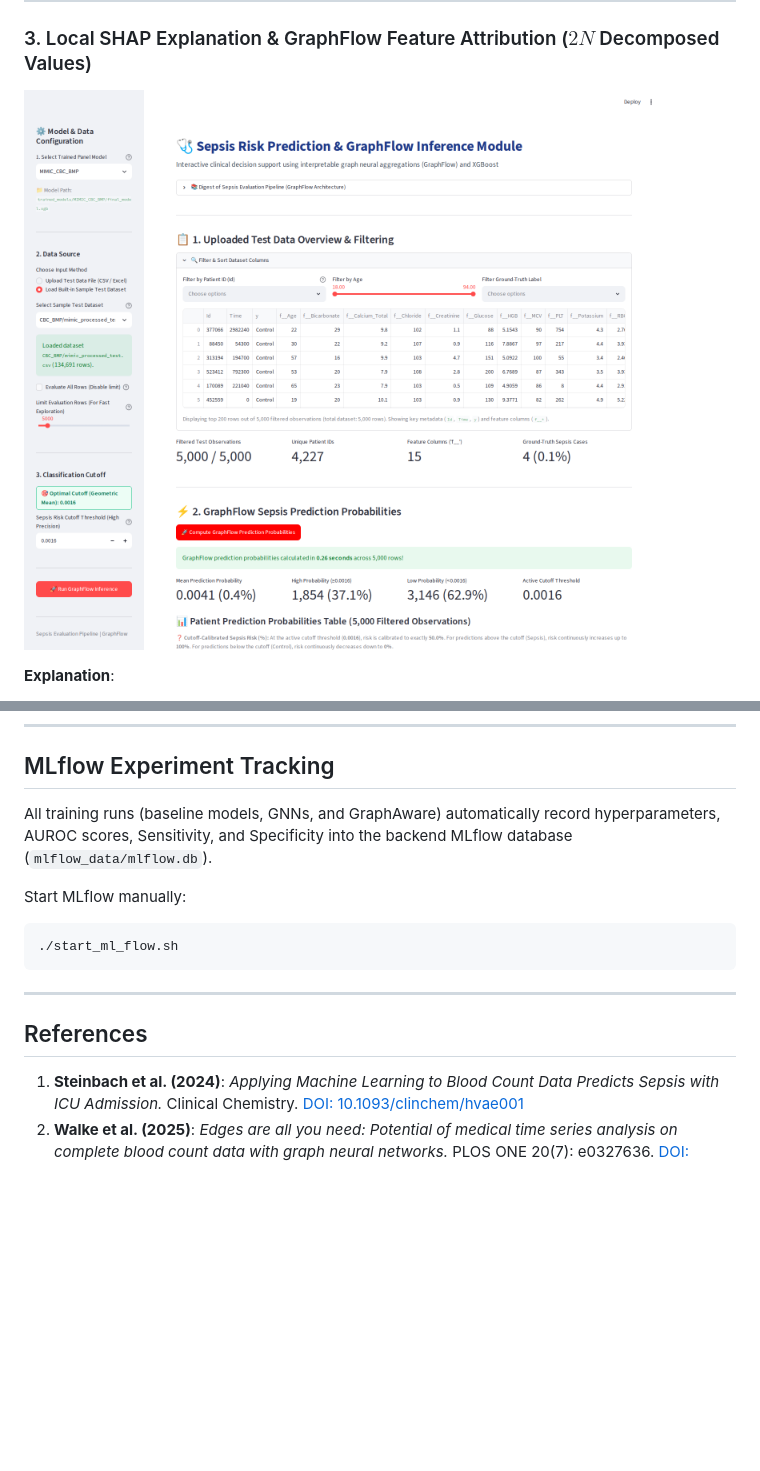
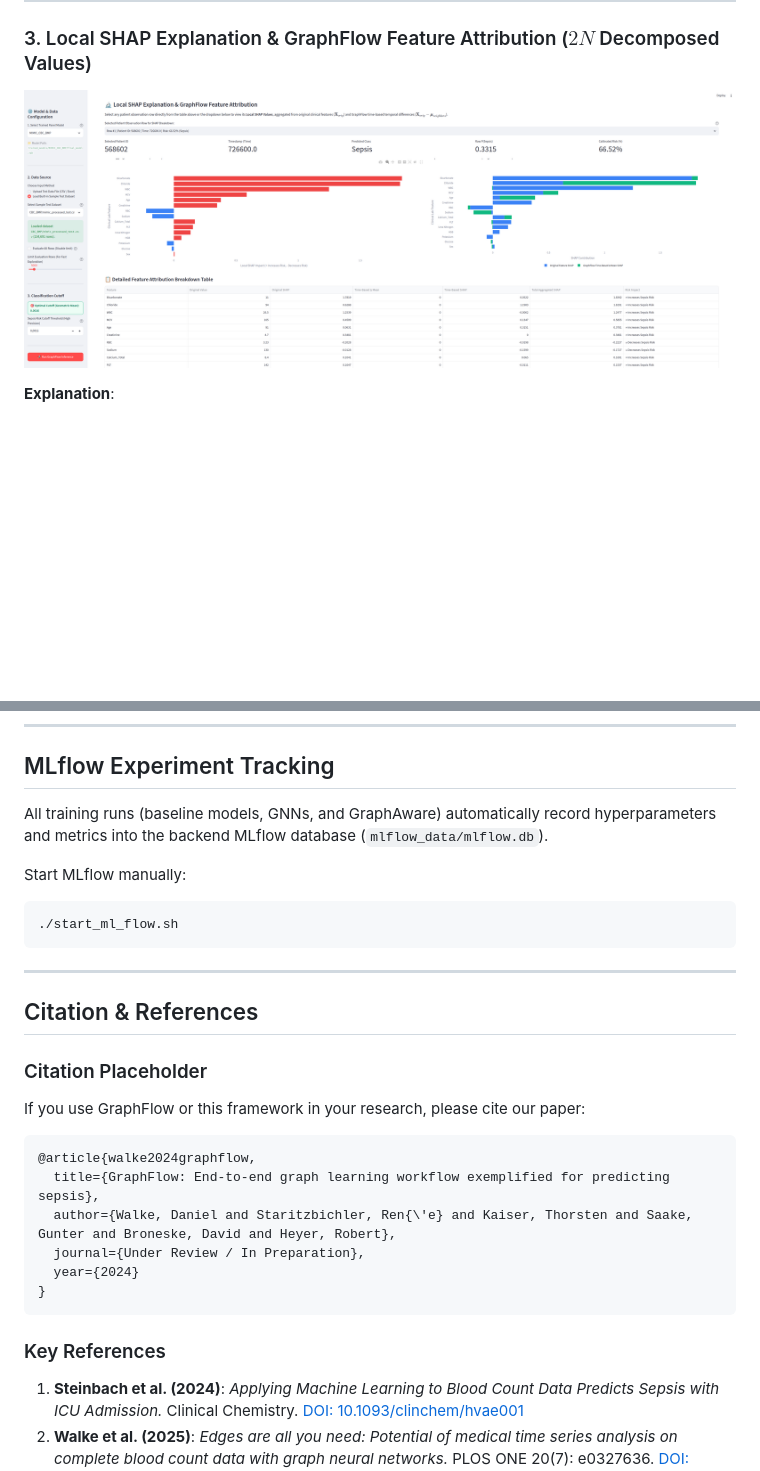
Before and after one commit to danielwalke/SepsisEvalPipeline, a Markdown page: README.md, 2 parts joined by grey strips. GitHub-like rendering; pictures changed too: docs/images/graphflow_shap_explanation.png; blank space fills up the shorter version.

````diff
--- a/README.md
+++ b/README.md
@@ -252,7 +254,7 @@ docker-compose -f docker-compose-mcp.yml up -d
 
 ## MLflow Experiment Tracking
 
-All training runs (baseline models, GNNs, and GraphAware) automatically record hyperparameters, AUROC scores, Sensitivity, and Specificity into the backend MLflow database (`mlflow_data/mlflow.db`).
+All training runs (baseline models, GNNs, and GraphAware) automatically record hyperparameters and metrics into the backend MLflow database (`mlflow_data/mlflow.db`).
 
 Start MLflow manually:
 ```bash
@@ -261,7 +263,22 @@ Start MLflow manually:
 
 ---
 
-## References
+## Citation & References
+
+### Citation Placeholder
+
+If you use GraphFlow or this framework in your research, please cite our paper:
+
+```bibtex
+@article{walke2024graphflow,
+  title={GraphFlow: End-to-end graph learning workflow exemplified for predicting sepsis},
+  author={Walke, Daniel and Staritzbichler, Ren{\'e} and Kaiser, Thorsten and Saake, Gunter and Broneske, David and Heyer, Robert},
+  journal={Under Review / In Preparation},
+  year={2024}
+}
+```
+
+### Key References
 
 1. **Steinbach et al. (2024)**: *Applying Machine Learning to Blood Count Data Predicts Sepsis with ICU Admission.* Clinical Chemistry. [DOI: 10.1093/clinchem/hvae001](https://doi.org/10.1093/clinchem/hvae001)
 2. **Walke et al. (2025)**: *Edges are all you need: Potential of medical time series analysis on complete blood count data with graph neural networks.* PLOS ONE 20(7): e0327636. [DOI: 10.1371/journal.pone.0327636](https://doi.org/10.1371/journal.pone.0327636)
````
Also changed, not shown: other parts of README.md (+15 -13 lines), docs/images/graphflow_dashboard_actual.png, docs/images/graphflow_dashboard_predictions.png (deleted), docs/images/graphflow_predictions_overview.png, docs/images/graphflow_roc_auroc_evaluation.png.
